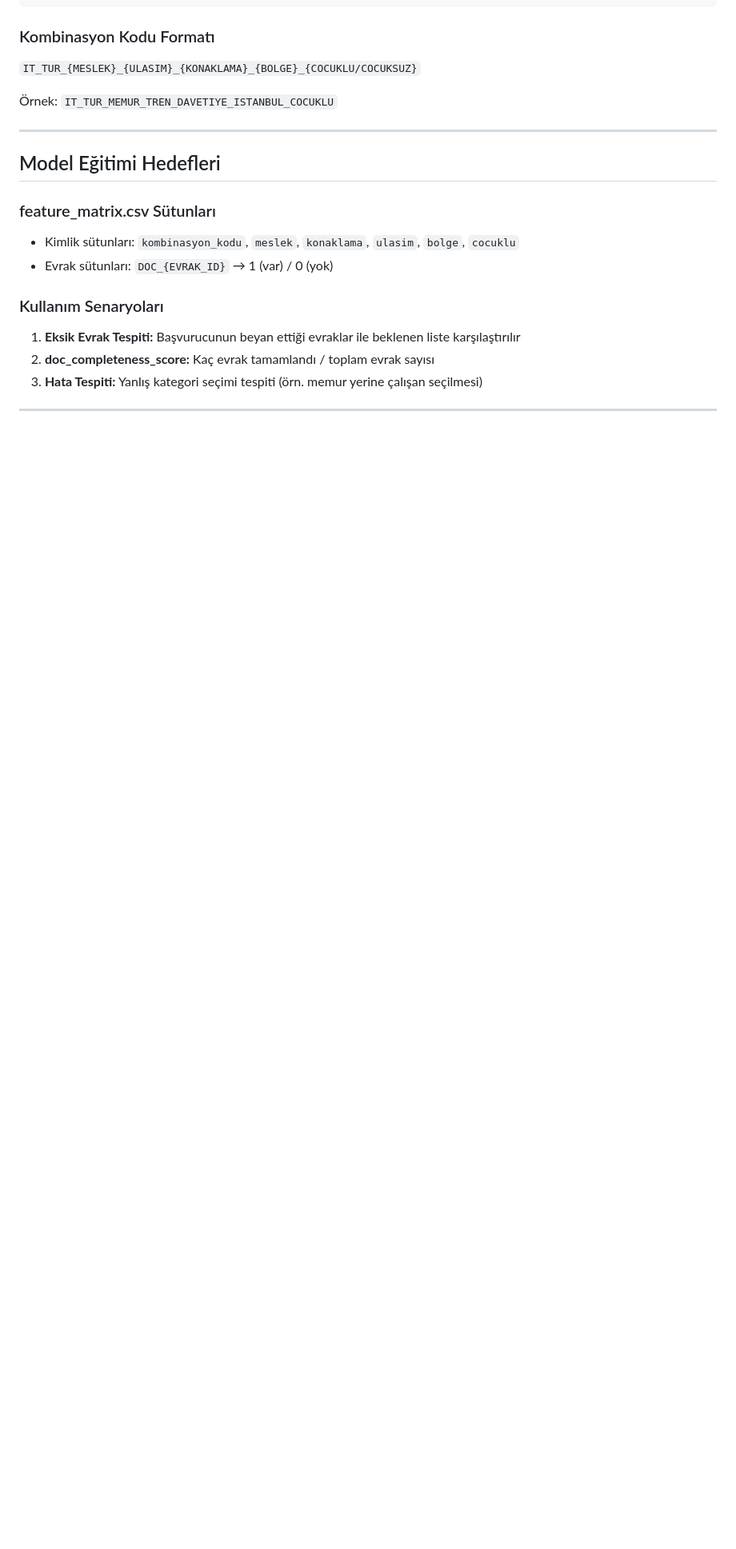
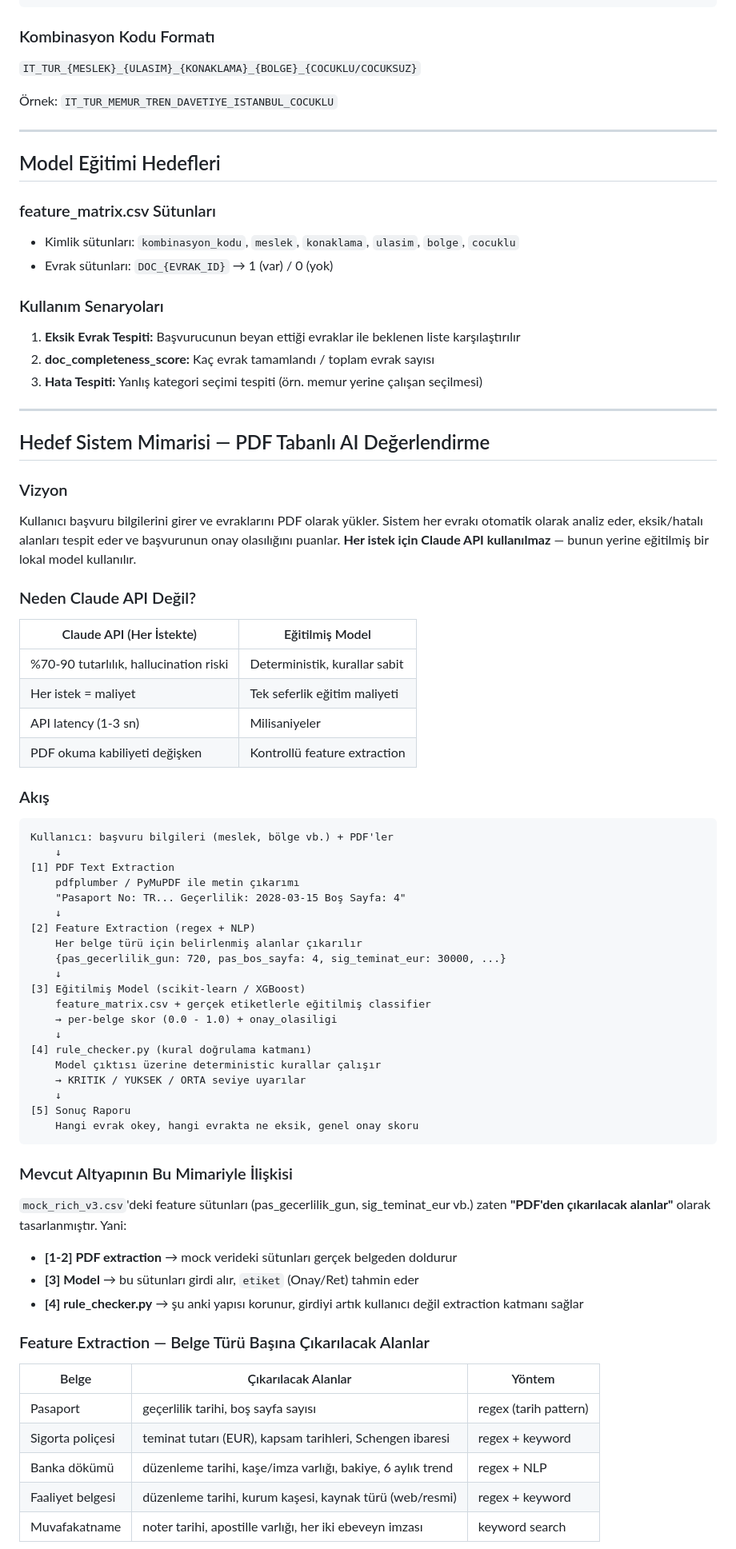
Before and after one commit to cagr1tekin/italya-turistik, a Markdown page: .claude/CLAUDE.md, the part around one of its changes. Shown at 80% size. Rendered like a GitHub page; blank space fills up the shorter version.

````diff
--- a/.claude/CLAUDE.md
+++ b/.claude/CLAUDE.md
@@ -185,3 +185,58 @@ get_document_list(
 
 ---
 
+## Hedef Sistem Mimarisi — PDF Tabanlı AI Değerlendirme
+
+### Vizyon
+Kullanıcı başvuru bilgilerini girer ve evraklarını PDF olarak yükler. Sistem her evrakı otomatik olarak analiz eder, eksik/hatalı alanları tespit eder ve başvurunun onay olasılığını puanlar. **Her istek için Claude API kullanılmaz** — bunun yerine eğitilmiş bir lokal model kullanılır.
+
+### Neden Claude API Değil?
+| Claude API (Her İstekte) | Eğitilmiş Model |
+|---|---|
+| %70-90 tutarlılık, hallucination riski | Deterministik, kurallar sabit |
+| Her istek = maliyet | Tek seferlik eğitim maliyeti |
+| API latency (1-3 sn) | Milisaniyeler |
+| PDF okuma kabiliyeti değişken | Kontrollü feature extraction |
+
+### Akış
+
+```
+Kullanıcı: başvuru bilgileri (meslek, bölge vb.) + PDF'ler
+    ↓
+[1] PDF Text Extraction
+    pdfplumber / PyMuPDF ile metin çıkarımı
+    "Pasaport No: TR... Geçerlilik: 2028-03-15 Boş Sayfa: 4"
+    ↓
+[2] Feature Extraction (regex + NLP)
+    Her belge türü için belirlenmiş alanlar çıkarılır
+    {pas_gecerlilik_gun: 720, pas_bos_sayfa: 4, sig_teminat_eur: 30000, ...}
+    ↓
+[3] Eğitilmiş Model (scikit-learn / XGBoost)
+    feature_matrix.csv + gerçek etiketlerle eğitilmiş classifier
+    → per-belge skor (0.0 - 1.0) + onay_olasiligi
+    ↓
+[4] rule_checker.py (kural doğrulama katmanı)
+    Model çıktısı üzerine deterministic kurallar çalışır
+    → KRITIK / YUKSEK / ORTA seviye uyarılar
+    ↓
+[5] Sonuç Raporu
+    Hangi evrak okey, hangi evrakta ne eksik, genel onay skoru
+```
+
+### Mevcut Altyapının Bu Mimariyle İlişkisi
+
+`mock_rich_v3.csv`'deki feature sütunları (pas_gecerlilik_gun, sig_teminat_eur vb.) zaten **"PDF'den çıkarılacak alanlar"** olarak tasarlanmıştır. Yani:
+- **[1-2] PDF extraction** → mock verideki sütunları gerçek belgeden doldurur
+- **[3] Model** → bu sütunları girdi alır, `etiket` (Onay/Ret) tahmin eder
+- **[4] rule_checker.py** → şu anki yapısı korunur, girdiyi artık kullanıcı değil extraction katmanı sağlar
+
+### Feature Extraction — Belge Türü Başına Çıkarılacak Alanlar
+
+| Belge | Çıkarılacak Alanlar | Yöntem |
+|-------|---------------------|--------|
+| Pasaport | geçerlilik tarihi, boş sayfa sayısı | regex (tarih pattern) |
+| Sigorta poliçesi | teminat tutarı (EUR), kapsam tarihleri, Schengen ibaresi | regex + keyword |
+| Banka dökümü | düzenleme tarihi, kaşe/imza varlığı, bakiye, 6 aylık trend | regex + NLP |
+| Faaliyet belgesi | düzenleme tarihi, kurum kaşesi, kaynak türü (web/resmi) | regex + keyword |
+| Muvafakatname | noter tarihi, apostille varlığı, her iki ebeveyn imzası | keyword search |
+
````
Also changed, not shown: other parts of .claude/CLAUDE.md (+30 -2 lines), docs/evrak-ornekleri-listesi.md (added, +127 -0 lines).
